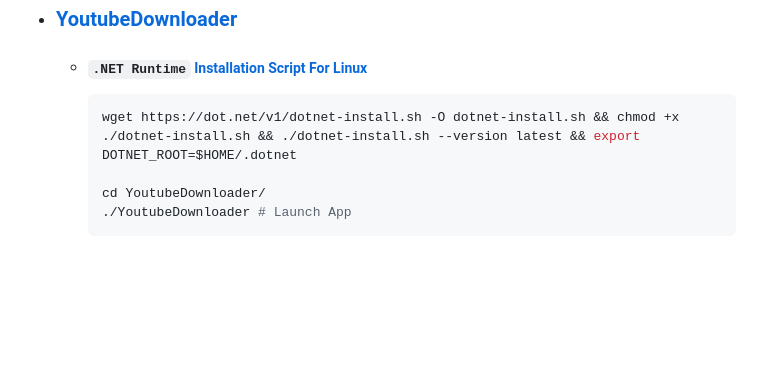
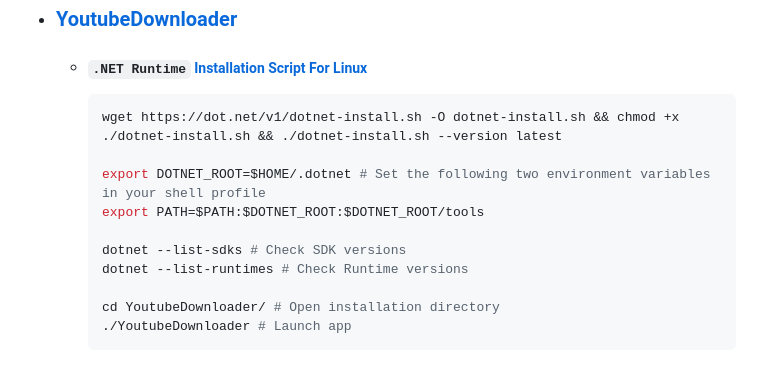
Before and after one commit to Kajal4414/Scripts, a Markdown page: Windows/Software/readme.md, the part around the change. Rendered like a GitHub page; blank space fills up the shorter version.

````diff
--- a/Windows/Software/readme.md
+++ b/Windows/Software/readme.md
@@ -145,8 +145,14 @@
 -   ### [YoutubeDownloader](https://github.com/Tyrrrz/YoutubeDownloader)
     -   ##### `.NET Runtime` [Installation Script For Linux](https://aka.ms/dotnet-core-applaunch?missing_runtime=true&arch=x64&rid=linux-x64&os=linuxmint.21.3&apphost_version=8.0.4)
         ```sh
-        wget https://dot.net/v1/dotnet-install.sh -O dotnet-install.sh && chmod +x ./dotnet-install.sh && ./dotnet-install.sh --version latest && export DOTNET_ROOT=$HOME/.dotnet
+        wget https://dot.net/v1/dotnet-install.sh -O dotnet-install.sh && chmod +x ./dotnet-install.sh && ./dotnet-install.sh --version latest
 
-        cd YoutubeDownloader/
-        ./YoutubeDownloader # Launch App
+        export DOTNET_ROOT=$HOME/.dotnet # Set the following two environment variables in your shell profile
+        export PATH=$PATH:$DOTNET_ROOT:$DOTNET_ROOT/tools
+
+        dotnet --list-sdks # Check SDK versions
+        dotnet --list-runtimes # Check Runtime versions
+
+        cd YoutubeDownloader/ # Open installation directory
+        ./YoutubeDownloader # Launch app
         ```
````
